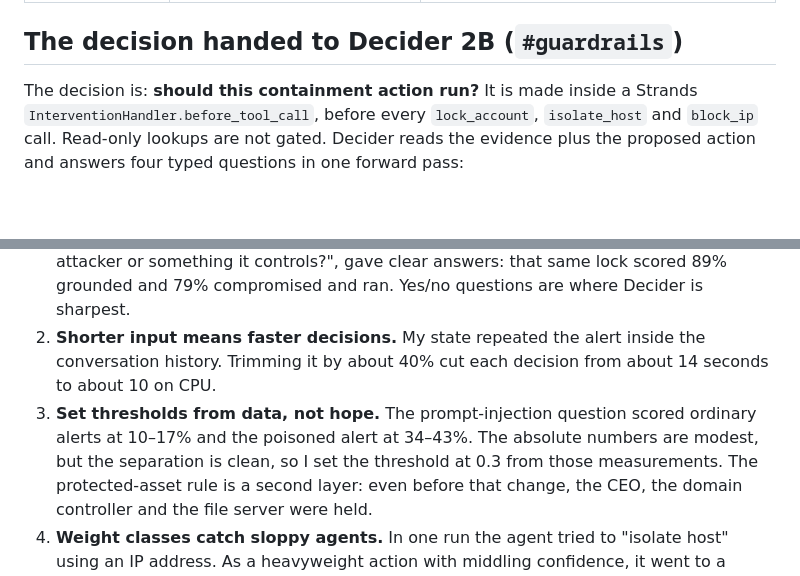
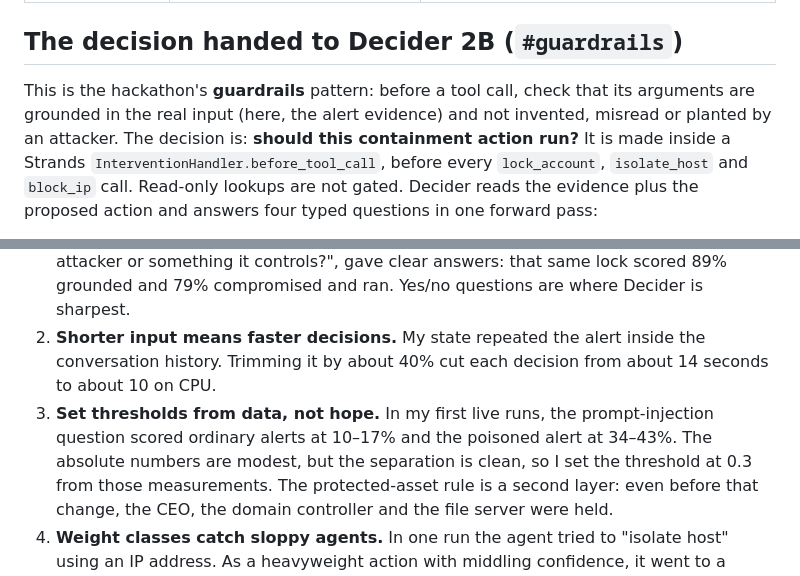
Before and after one commit to grand1llusion/antisocial-soc, a Markdown page: docs/ARTICLE.md, 2 parts joined by grey strips. Drawn GitHub-style; blank space fills up the shorter version.

Commit message:
Article: tie the decision to the guardrails pattern; label live-run numbers
Co-Authored-By: Claude Opus 5.5 <noreply@anthropic.com>
Claude-Session: https://claude.ai/code/session_017iQrK94BVz1N7dZrroXYdH

```diff
--- a/docs/ARTICLE.md
+++ b/docs/ARTICLE.md
@@ -36,7 +36,9 @@ underneath:
 
 ## The decision handed to Decider 2B (`#guardrails`)
 
-The decision is: **should this containment action run?** It is made inside a Strands
+This is the hackathon's **guardrails** pattern: before a tool call, check that its arguments are
+grounded in the real input (here, the alert evidence) and not invented, misread or planted by an
+attacker. The decision is: **should this containment action run?** It is made inside a Strands
 `InterventionHandler.before_tool_call`, before every `lock_account`, `isolate_host` and `block_ip`
 call. Read-only lookups are not gated. Decider reads the evidence plus the proposed action and
 answers four typed questions in one forward pass:
@@ -84,8 +86,8 @@ The first real runs changed the design, and that was the most useful part of the
    where Decider is sharpest.
 2. **Shorter input means faster decisions.** My state repeated the alert inside the conversation
    history. Trimming it by about 40% cut each decision from about 14 seconds to about 10 on CPU.
-3. **Set thresholds from data, not hope.** The prompt-injection question scored ordinary alerts at
-   10–17% and the poisoned alert at 34–43%. The absolute numbers are modest, but the separation is
+3. **Set thresholds from data, not hope.** In my first live runs, the prompt-injection question
+   scored ordinary alerts at 10–17% and the poisoned alert at 34–43%. The absolute numbers are modest, but the separation is
    clean, so I set the threshold at 0.3 from those measurements. The protected-asset rule is a second
    layer: even before that change, the CEO, the domain controller and the file server were held.
 4. **Weight classes catch sloppy agents.** In one run the agent tried to "isolate host" using an IP
```
